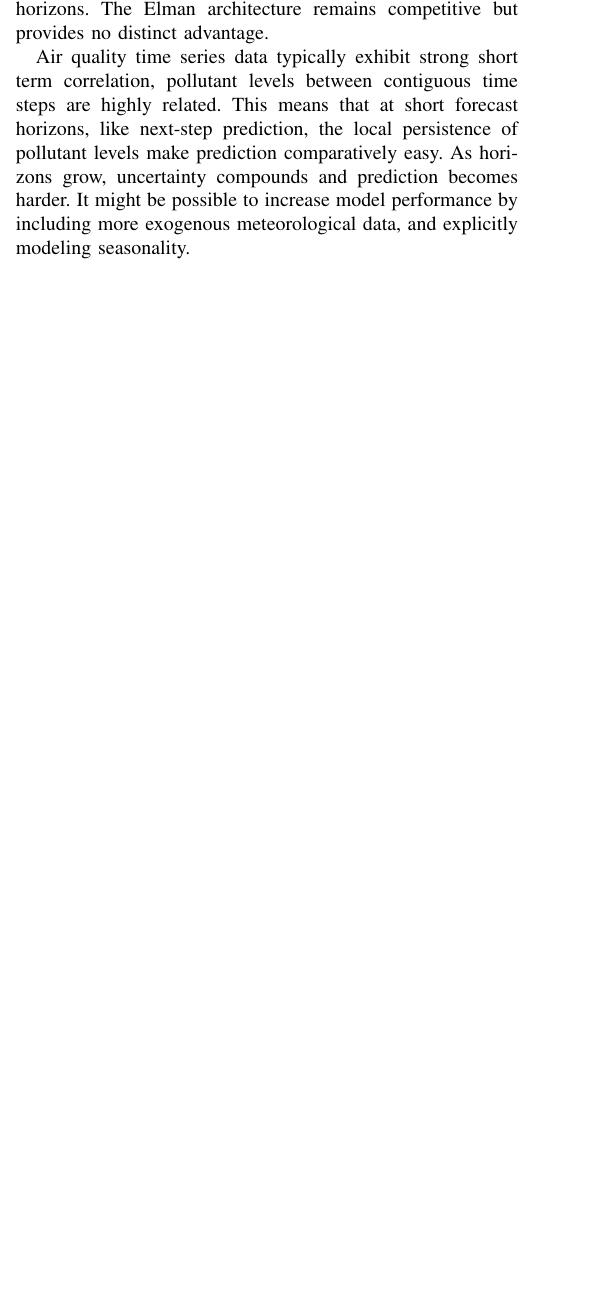
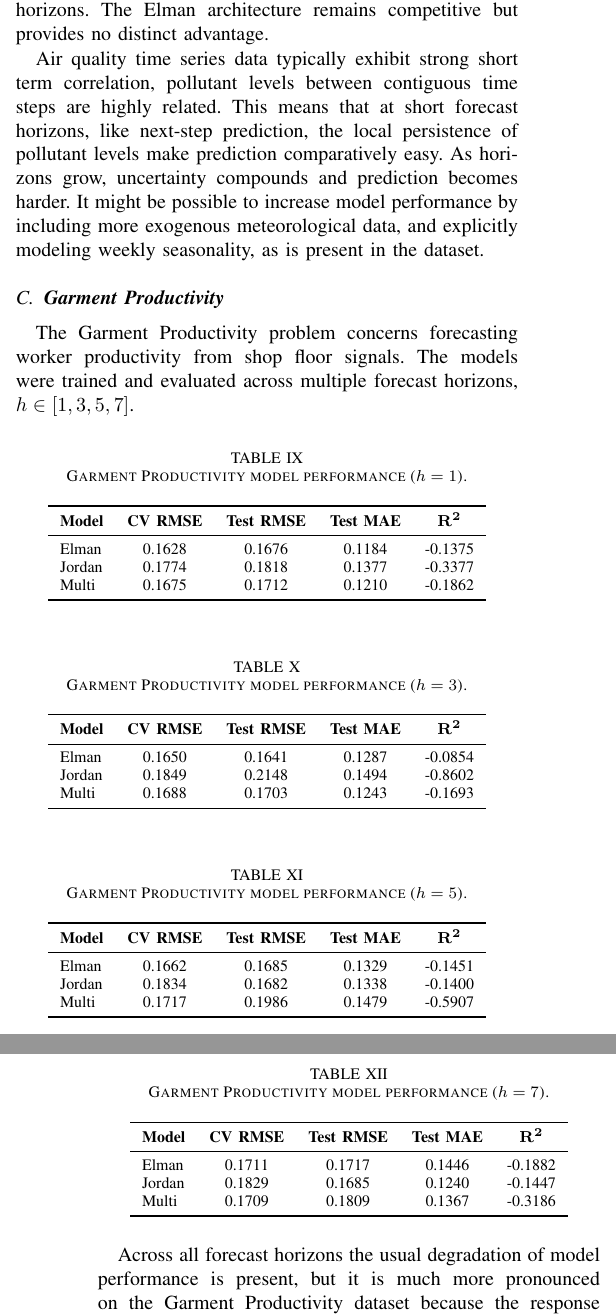
Before and after one commit to ruanbuhr/ML_Assignments, a LaTeX problem sheet (Assignment3/report/26440873RW441assignment3.tex): part of one column of page 10 of 10 before the commit and two parts of the columns of pages 10 and 11 of 11 after it, the two joined at a grey line, cut so that both start at the same text, the shorter picture padded with empty space. Compiled offline with pdfLaTeX.

Commit message:
Add garment productivity to report

```diff
--- a/Assignment3/report/26440873RW441assignment3.tex
+++ b/Assignment3/report/26440873RW441assignment3.tex
@@ -608,4 +608,69 @@ The models attain relatively high $R^2$ for immediate next-item prediction, whic
 
 The Jordan RNN performs best at short and medium horizons, with the Multi-RNN model performing best at longer horizons. The Elman architecture remains competitive but provides no distinct advantage.
 
-Air quality time series data typically exhibit strong short term correlation, pollutant levels between contiguous time steps are highly related. This means that at short forecast horizons, like next-step prediction, the local persistence of pollutant levels make prediction comparatively easy. As horizons grow, uncertainty compounds and prediction becomes harder. It might be possible to increase model performance by including more exogenous meteorological data, and explicitly modeling seasonality.
+Air quality time series data typically exhibit strong short term correlation, pollutant levels between contiguous time steps are highly related. This means that at short forecast horizons, like next-step prediction, the local persistence of pollutant levels make prediction comparatively easy. As horizons grow, uncertainty compounds and prediction becomes harder. It might be possible to increase model performance by including more exogenous meteorological data, and explicitly modeling weekly seasonality, as is present in the dataset.
+
+\subsection{\textbf{Garment Productivity}}
+The Garment Productivity problem concerns forecasting worker productivity from shop floor signals. The models were trained and evaluated across multiple forecast horizons, $h \in [1,3,5,7]$.
+
+\begin{table}[H]
+\centering
+\caption{Garment Productivity model performance ($h=1$).}
+\label{tab:gp_h1}
+\begin{tabular}{lcccc}
+\toprule
+\textbf{Model} & \textbf{CV RMSE} & \textbf{Test RMSE} & \textbf{Test MAE} & $\mathbf{R^2}$ \\
+\midrule
+Elman  & 0.1628 & 0.1676 & 0.1184 & -0.1375 \\
+Jordan & 0.1774 & 0.1818 & 0.1377 & -0.3377 \\
+Multi  & 0.1675 & 0.1712 & 0.1210 & -0.1862 \\
+\bottomrule
+\end{tabular}
+\end{table}
+
+\begin{table}[H]
+\centering
+\caption{Garment Productivity model performance ($h=3$).}
+\label{tab:gp_h3}
+\begin{tabular}{lcccc}
+\toprule
+\textbf{Model} & \textbf{CV RMSE} & \textbf{Test RMSE} & \textbf{Test MAE} & $\mathbf{R^2}$ \\
+\midrule
+Elman  & 0.1650 & 0.1641 & 0.1287 & -0.0854 \\
+Jordan & 0.1849 & 0.2148 & 0.1494 & -0.8602 \\
+Multi  & 0.1688 & 0.1703 & 0.1243 & -0.1693 \\
+\bottomrule
+\end{tabular}
+\end{table}
+
+\begin{table}[H]
+\centering
+\caption{Garment Productivity model performance ($h=5$).}
+\label{tab:gp_h5}
+\begin{tabular}{lcccc}
+\toprule
+\textbf{Model} & \textbf{CV RMSE} & \textbf{Test RMSE} & \textbf{Test MAE} & $\mathbf{R^2}$ \\
+\midrule
+Elman  & 0.1662 & 0.1685 & 0.1329 & -0.1451 \\
+Jordan & 0.1834 & 0.1682 & 0.1338 & -0.1400 \\
+Multi  & 0.1717 & 0.1986 & 0.1479 & -0.5907 \\
+\bottomrule
+\end{tabular}
+\end{table}
+
+\begin{table}[H]
+\centering
+\caption{Garment Productivity model performance ($h=7$).}
+\label{tab:gp_h7}
+\begin{tabular}{lcccc}
+\toprule
+\textbf{Model} & \textbf{CV RMSE} & \textbf{Test RMSE} & \textbf{Test MAE} & $\mathbf{R^2}$ \\
+\midrule
+Elman  & 0.1711 & 0.1717 & 0.1446 & -0.1882 \\
+Jordan & 0.1829 & 0.1685 & 0.1240 & -0.1447 \\
+Multi  & 0.1709 & 0.1809 & 0.1367 & -0.3186 \\
+\bottomrule
+\end{tabular}
+\end{table}
+
+Across all forecast horizons the usual degradation of model performance is present, but it is much more pronounced on the Garment Productivity dataset because the response productivity measure is a proportion in the range [0, 1].
```
Also changed, not shown: Assignment3/report/26440873RW441assignment3.tex (12 more changed lines).
